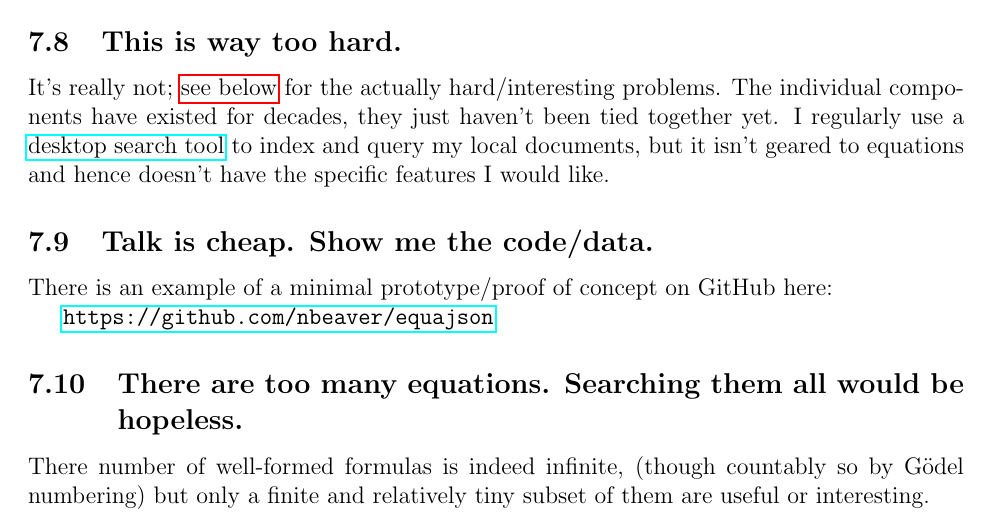
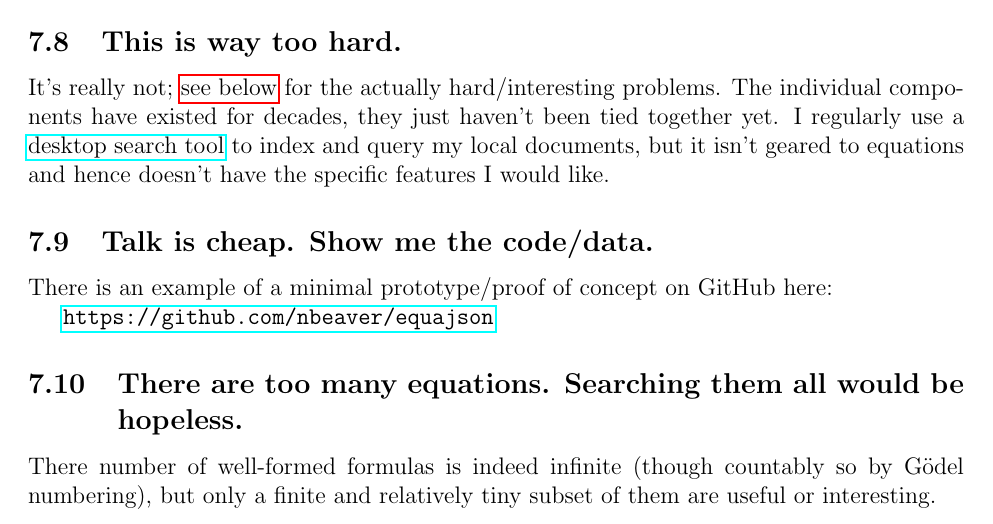
Before and after one commit to nbeaver/equation-manager-description, a LaTeX document (description.tex): part of page 11 of 18, cut so that both start at the same text. Compiled offline with pdfLaTeX.

Commit message:
Fix comma placement.

```diff
--- a/description.tex
+++ b/description.tex
@@ -525,8 +525,8 @@ There is an example of a minimal prototype/proof of concept on GitHub here:
 
 \subsection{There are too many equations. Searching them all would be hopeless.}
 
-There number of well-formed formulas is indeed infinite,
-(though countably so by Gödel numbering)
+There number of well-formed formulas is indeed infinite
+(though countably so by Gödel numbering),
 but only a finite and relatively tiny subset of them are useful or interesting.
 
 For comparison,
```
